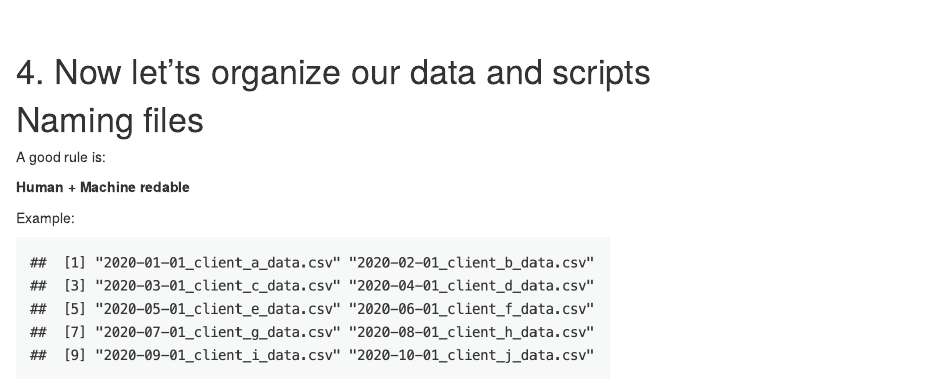
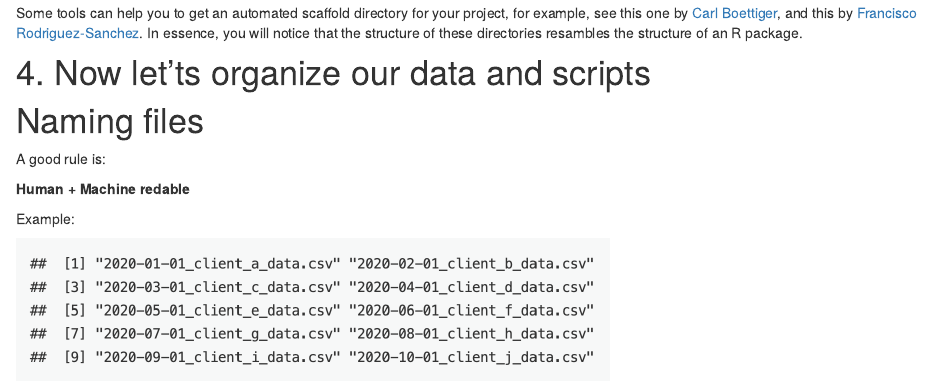
Before and after one commit to GabrielNakamura/Workshop_ufg, an R Markdown document (basics_git.Rmd): the page in a window 1100 px wide, from 2200 px down before the commit and from 2250 px down after it. Rendered offline with R 4.5, knitr and Pandoc, with nearby package versions.

Commit message:
adding content to directory organization

````diff
--- a/basics_git.Rmd
+++ b/basics_git.Rmd
@@ -69,7 +68,7 @@ So it is reasonable to organize our repository with the following template:
 ```{r echo=FALSE,eval=TRUE}
 knitr::include_graphics(here::here("figures", "directory_org.png"))
 ```
-
+Some tools can help you to get an automated scaffold directory for your project, for example, see this one by [Carl Boettiger](https://github.com/cboettig/template), and this by [Francisco Rodriguez-Sanchez](https://github.com/Pakillo/template). In essence, you will notice that the structure of these directories resambles the structure of an R package.
 
 # 4. Now let'ts organize our data and scripts
 
````
Also changed, not shown: basics_git.Rmd (1 more changed lines).
